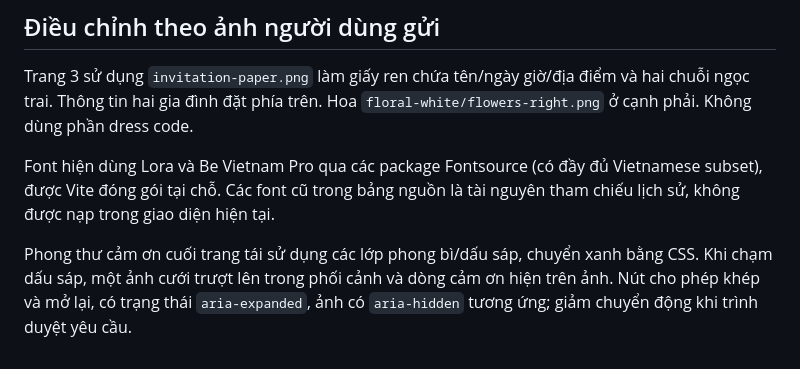
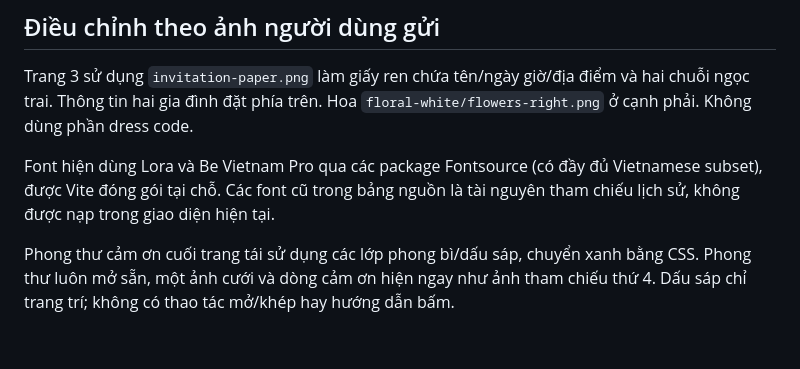
Before and after one commit to ngocnv0410/thang-quynh-wedding, a Markdown page: docs/opening-artwork.md, the part around the change. GitHub-like rendering.

```diff
--- a/docs/opening-artwork.md
+++ b/docs/opening-artwork.md
@@ -49,4 +49,4 @@ Trang 3 sử dụng `invitation-paper.png` làm giấy ren chứa tên/ngày gi
 
 Font hiện dùng Lora và Be Vietnam Pro qua các package Fontsource (có đầy đủ Vietnamese subset), được Vite đóng gói tại chỗ. Các font cũ trong bảng nguồn là tài nguyên tham chiếu lịch sử, không được nạp trong giao diện hiện tại.
 
-Phong thư cảm ơn cuối trang tái sử dụng các lớp phong bì/dấu sáp, chuyển xanh bằng CSS. Khi chạm dấu sáp, một ảnh cưới trượt lên trong phối cảnh và dòng cảm ơn hiện trên ảnh. Nút cho phép khép và mở lại, có trạng thái `aria-expanded`, ảnh có `aria-hidden` tương ứng; giảm chuyển động khi trình duyệt yêu cầu.
+Phong thư cảm ơn cuối trang tái sử dụng các lớp phong bì/dấu sáp, chuyển xanh bằng CSS. Phong thư luôn mở sẵn, một ảnh cưới và dòng cảm ơn hiện ngay như ảnh tham chiếu thứ 4. Dấu sáp chỉ trang trí; không có thao tác mở/khép hay hướng dẫn bấm.
```
Also changed, not shown: README.md (+2 -2 lines), docs/visual-review.md (+3 -5 lines), docs/screenshots/desktop-closing.jpg, docs/screenshots/mobile-closing.jpg, 5 other files.
